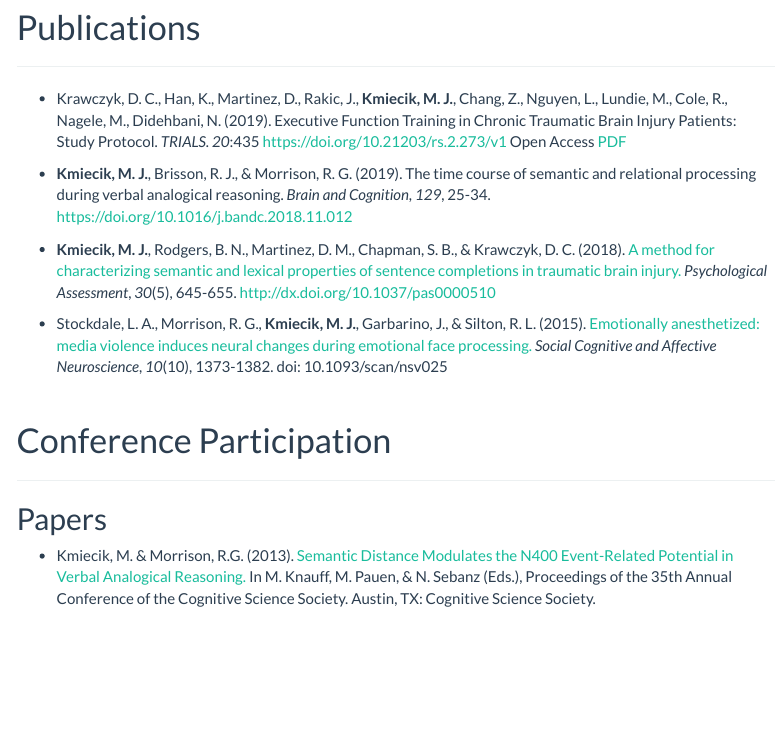
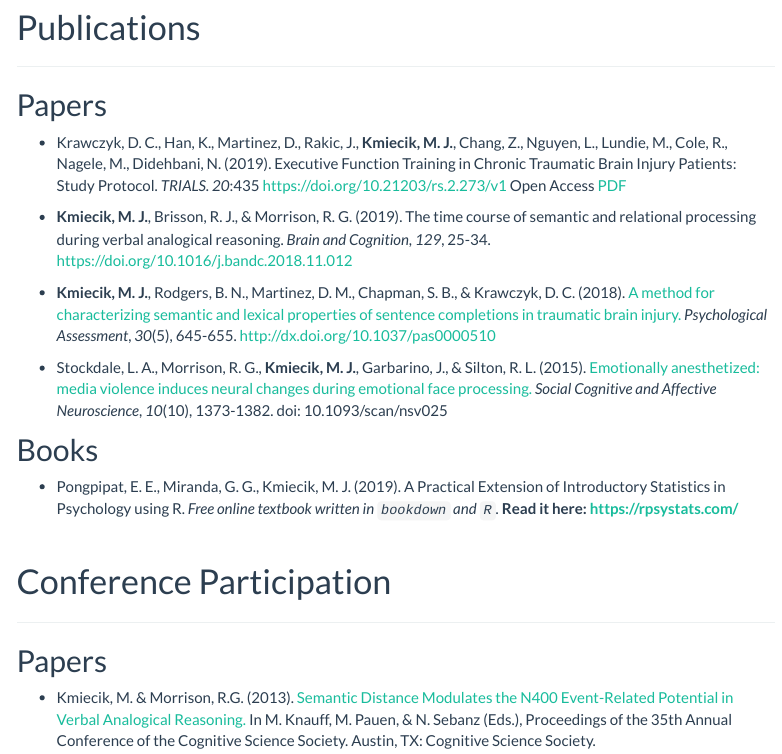
Before and after one commit to mkmiecik14/mkmiecik14.github.io, an R Markdown document (cv.Rmd): the page in a window 1100 px wide, from 760 px down. Rendered offline with R 4.5, knitr and Pandoc, with nearby package versions; a font, style sheet, LaTeX package, included part or bibliography that could not be used is replaced or left out; menus at the side of the page are left out.

Commit message:
added book to CV

```diff
--- a/cv.Rmd
+++ b/cv.Rmd
@@ -80,6 +80,8 @@ Loyola University Chicago <br/>
 # Publications
 <hr />
 
+## Papers
+
 * Krawczyk, D. C., Han, K., Martinez, D., Rakic, J., **Kmiecik, M. J.**, Chang, Z., Nguyen, L., Lundie, M., Cole, R., Nagele, M., Didehbani, N. (2019). Executive Function Training in Chronic Traumatic Brain Injury Patients: Study Protocol. _TRIALS. 20_:435 https://doi.org/10.21203/rs.2.273/v1 Open Access [PDF](https://rdcu.be/bKxw4)
 
 * **Kmiecik, M. J.**, Brisson, R. J., & Morrison, R. G. (2019). The time course of semantic and relational processing during verbal analogical reasoning. _Brain and Cognition_, _129_, 25-34. https://doi.org/10.1016/j.bandc.2018.11.012
@@ -89,6 +91,10 @@ method for characterizing semantic and lexical properties of sentence completion
 brain injury.](https://www.researchgate.net/publication/317931517_A_Method_for_Characterizing_Semantic_and_Lexical_Properties_of_Sentence_Completions_in_Traumatic_Brain_Injury) _Psychological Assessment_, _30_(5), 645-655. http://dx.doi.org/10.1037/pas0000510
 
 * Stockdale, L. A., Morrison, R. G., **Kmiecik, M. J.**, Garbarino, J., & Silton, R. L. (2015). [Emotionally anesthetized: media violence induces neural changes during emotional face processing.](https://academic.oup.com/scan/article/10/10/1373/1648617/Emotionally-anesthetized-media-violence-induces) _Social Cognitive and Affective Neuroscience_, _10_(10), 1373-1382. doi: 10.1093/scan/nsv025
+
+## Books
+
+* Pongpipat, E. E., Miranda, G. G., Kmiecik, M. J. (2019). A Practical Extension of Introductory Statistics in Psychology using R. *Free online textbook written in `bookdown` and `R`.* **Read it here: https://rpsystats.com/**
 
 <br />
 
```
Also changed, not shown: cv.html.
